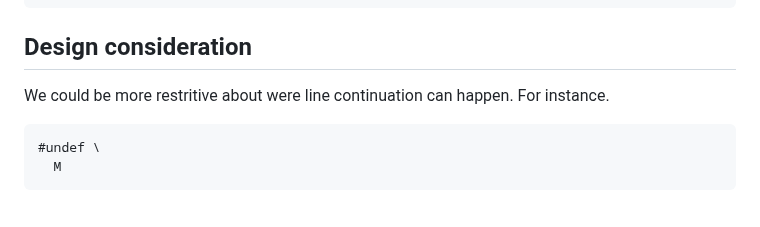
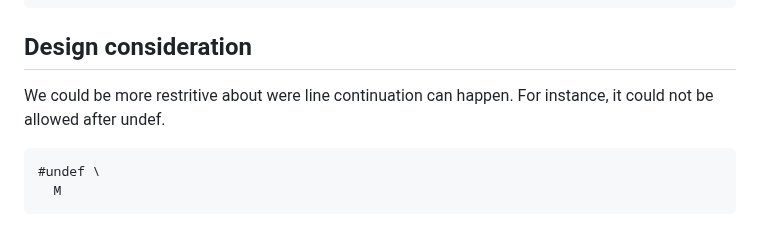
Before and after one commit to thradams/cake, a Markdown page: removing_phase_2.md, the part around one of its changes. GitHub-like rendering.

````diff
--- a/removing_phase_2.md
+++ b/removing_phase_2.md
@@ -119,7 +119,8 @@ Inside a constant expression, line continuation will also be ignored. For exampl
 #endif
 ```
 ## Design consideration
-We could be more restritive about were line continuation can happen. For instance.
+We could be more restritive about were line continuation can happen. For instance, it could not be allowed
+after undef.
 
 ```c
 #undef \
````
Also changed, not shown: other parts of removing_phase_2.md (+1 -1 lines).
